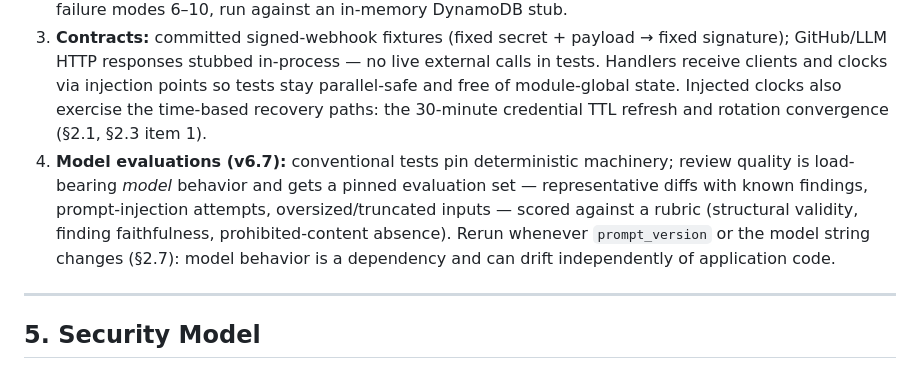
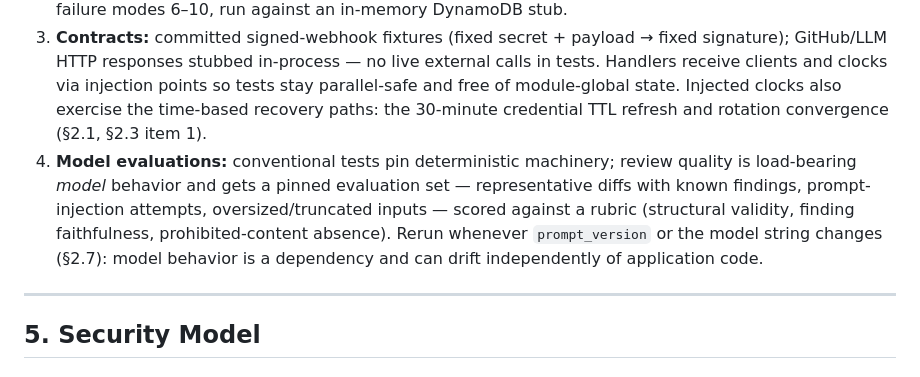
Before and after one commit to CarreroMarcos/pr-reviewer, a Markdown page: docs/HLD.md, the part around the change. Drawn GitHub-style.

```diff
--- a/docs/HLD.md
+++ b/docs/HLD.md
@@ -321,7 +321,7 @@ Gates: no commit without the installed pre-commit hooks (hygiene, ruff, gitleaks
 1. **Unit — pure logic, no I/O:** HMAC vectors (valid, tampered, missing header, malformed prefix), envelope schema cases (§2.1), 413 body-cap behavior, event/action gating, every §2.3 item 8 decision-table branch. Tests are organized by behavior and read top-to-bottom with minimal shared fixtures (DAMP over DRY).
 2. **State machine — deterministic interleavings:** establish / claim / fence / finalize scenarios for §6 failure modes 6–10, run against an in-memory DynamoDB stub.
 3. **Contracts:** committed signed-webhook fixtures (fixed secret + payload → fixed signature); GitHub/LLM HTTP responses stubbed in-process — no live external calls in tests. Handlers receive clients and clocks via injection points so tests stay parallel-safe and free of module-global state. Injected clocks also exercise the time-based recovery paths: the 30-minute credential TTL refresh and rotation convergence (§2.1, §2.3 item 1).
-4. **Model evaluations (v6.7):** conventional tests pin deterministic machinery; review quality is load-bearing *model* behavior and gets a pinned evaluation set — representative diffs with known findings, prompt-injection attempts, oversized/truncated inputs — scored against a rubric (structural validity, finding faithfulness, prohibited-content absence). Rerun whenever `prompt_version` or the model string changes (§2.7): model behavior is a dependency and can drift independently of application code.
+4. **Model evaluations:** conventional tests pin deterministic machinery; review quality is load-bearing *model* behavior and gets a pinned evaluation set — representative diffs with known findings, prompt-injection attempts, oversized/truncated inputs — scored against a rubric (structural validity, finding faithfulness, prohibited-content absence). Rerun whenever `prompt_version` or the model string changes (§2.7): model behavior is a dependency and can drift independently of application code.
 
 ---
 
```
Also changed, not shown: docs/DECISIONS.md (+3 -3 lines).
